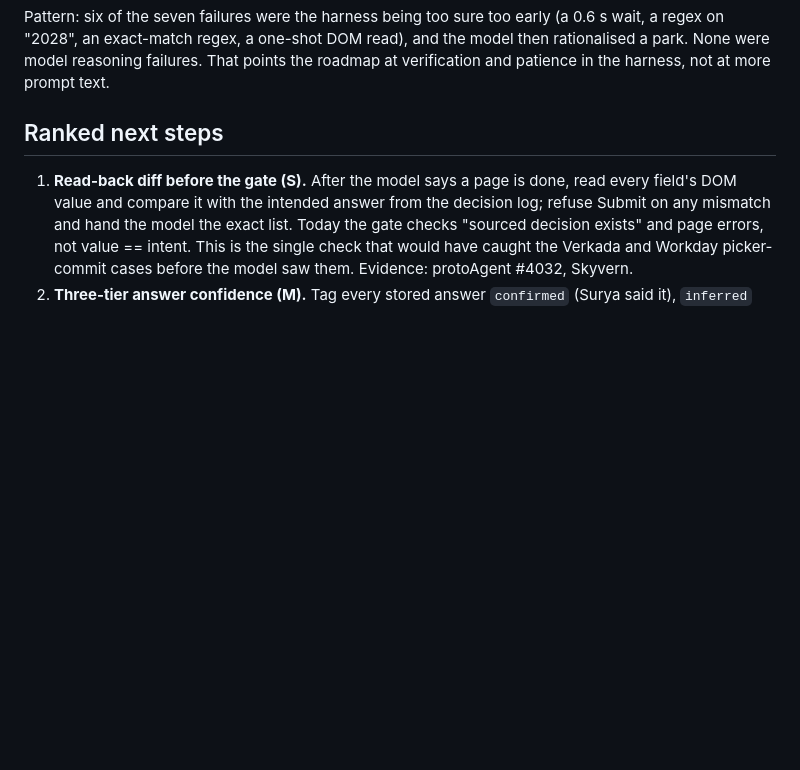
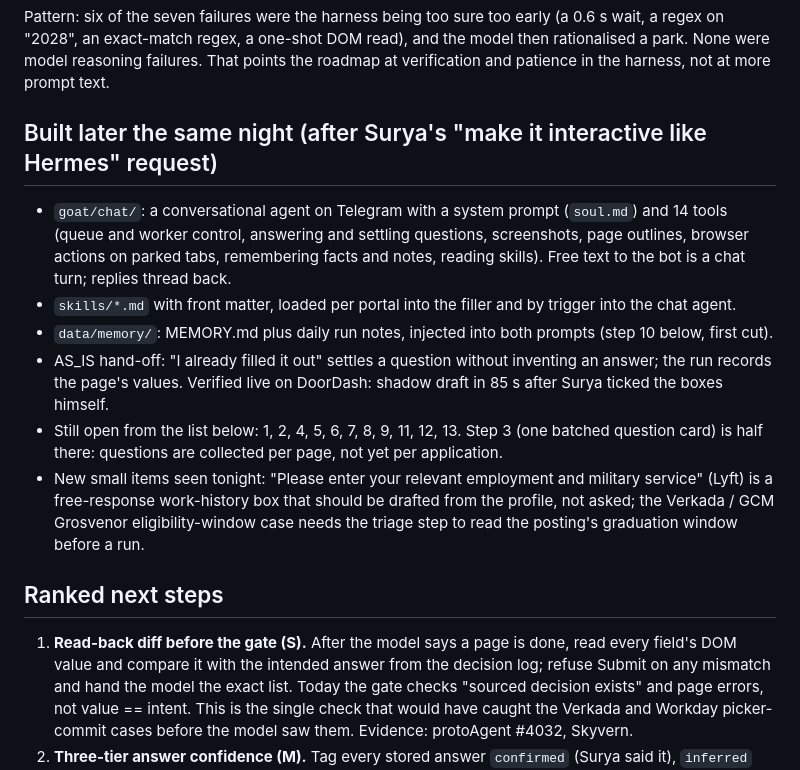
Before and after one commit to SuryaThirukonda/autoapply, a Markdown page: docs/next-steps-2026-10-18.md, the part around the change. Rendered like a GitHub page; blank space fills up the shorter version.

Commit message:
next steps: what the chat-agent build covered, and two new small items
Co-Authored-By: Claude Fable 5.1 <noreply@anthropic.com>

```diff
--- a/docs/next-steps-2026-10-18.md
+++ b/docs/next-steps-2026-10-18.md
@@ -21,6 +21,21 @@ Pattern: six of the seven failures were the harness being too sure too early (a
 "2028", an exact-match regex, a one-shot DOM read), and the model then rationalised a park. None were
 model reasoning failures. That points the roadmap at verification and patience in the harness, not at
 more prompt text.
+
+## Built later the same night (after Surya's "make it interactive like Hermes" request)
+
+- `goat/chat/`: a conversational agent on Telegram with a system prompt (`soul.md`) and 14 tools (queue and
+  worker control, answering and settling questions, screenshots, page outlines, browser actions on parked
+  tabs, remembering facts and notes, reading skills). Free text to the bot is a chat turn; replies thread back.
+- `skills/*.md` with front matter, loaded per portal into the filler and by trigger into the chat agent.
+- `data/memory/`: MEMORY.md plus daily run notes, injected into both prompts (step 10 below, first cut).
+- AS_IS hand-off: "I already filled it out" settles a question without inventing an answer; the run records
+  the page's values. Verified live on DoorDash: shadow draft in 85 s after Surya ticked the boxes himself.
+- Still open from the list below: 1, 2, 4, 5, 6, 7, 8, 9, 11, 12, 13. Step 3 (one batched question card) is
+  half there: questions are collected per page, not yet per application.
+- New small items seen tonight: "Please enter your relevant employment and military service" (Lyft) is a
+  free-response work-history box that should be drafted from the profile, not asked; the Verkada / GCM
+  Grosvenor eligibility-window case needs the triage step to read the posting's graduation window before a run.
 
 ## Ranked next steps
 
```
